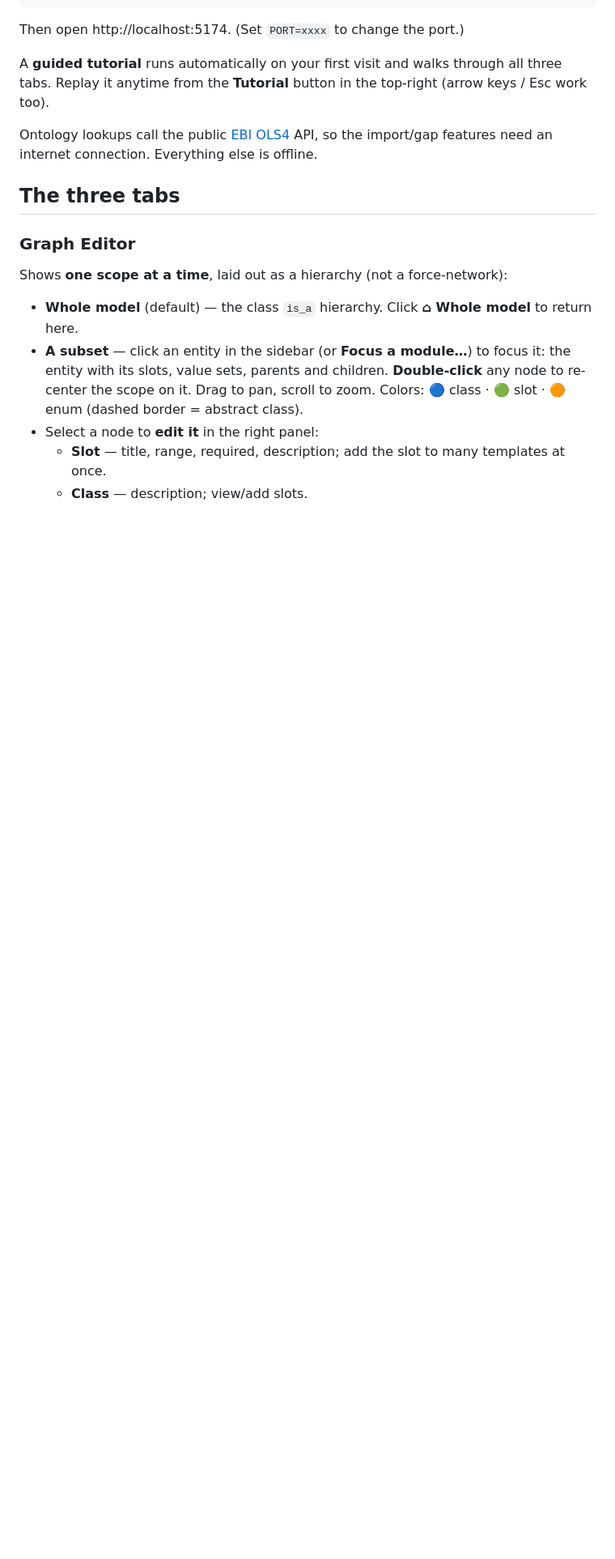
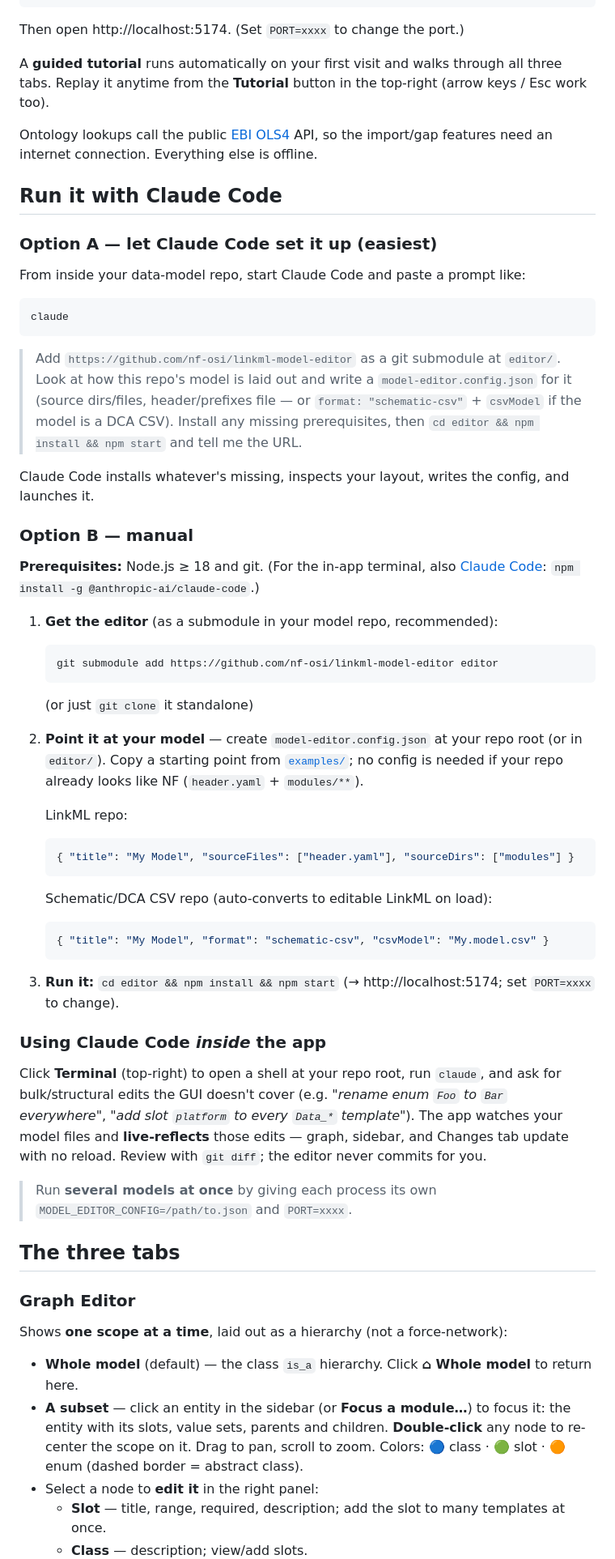
Before and after one commit to nf-osi/linkml-model-editor, a Markdown page: README.md, the part around the change. Shown at 81% size. Drawn GitHub-style; blank space fills up the shorter version.

Commit message:
README: "Run it with Claude Code" quick start
Two setup paths (let Claude Code do it, or manual submodule + config), how to use
the in-app terminal for bulk edits, and the multi-model MODEL_EDITOR_CONFIG note.

Co-Authored-By: Claude Opus 4.8 (1M context) <noreply@anthropic.com>

````diff
--- a/README.md
+++ b/README.md
@@ -87,6 +87,58 @@ three tabs. Replay it anytime from the **Tutorial** button in the top-right
 Ontology lookups call the public [EBI OLS4](https://www.ebi.ac.uk/ols4/) API, so
 the import/gap features need an internet connection. Everything else is offline.
 
+## Run it with Claude Code
+
+### Option A — let Claude Code set it up (easiest)
+From inside your data-model repo, start Claude Code and paste a prompt like:
+
+```
+claude
+```
+> Add `https://github.com/nf-osi/linkml-model-editor` as a git submodule at `editor/`.
+> Look at how this repo's model is laid out and write a `model-editor.config.json`
+> for it (source dirs/files, header/prefixes file — or `format: "schematic-csv"` +
+> `csvModel` if the model is a DCA CSV). Install any missing prerequisites, then
+> `cd editor && npm install && npm start` and tell me the URL.
+
+Claude Code installs whatever's missing, inspects your layout, writes the config,
+and launches it.
+
+### Option B — manual
+**Prerequisites:** Node.js ≥ 18 and git. (For the in-app terminal, also
+[Claude Code](https://claude.com/claude-code): `npm install -g @anthropic-ai/claude-code`.)
+
+1. **Get the editor** (as a submodule in your model repo, recommended):
+   ```bash
+   git submodule add https://github.com/nf-osi/linkml-model-editor editor
+   ```
+   (or just `git clone` it standalone)
+2. **Point it at your model** — create `model-editor.config.json` at your repo root
+   (or in `editor/`). Copy a starting point from [`examples/`](examples/); no config
+   is needed if your repo already looks like NF (`header.yaml` + `modules/**`).
+
+   LinkML repo:
+   ```json
+   { "title": "My Model", "sourceFiles": ["header.yaml"], "sourceDirs": ["modules"] }
+   ```
+   Schematic/DCA CSV repo (auto-converts to editable LinkML on load):
+   ```json
+   { "title": "My Model", "format": "schematic-csv", "csvModel": "My.model.csv" }
+   ```
+3. **Run it:** `cd editor && npm install && npm start` (→ http://localhost:5174; set
+   `PORT=xxxx` to change).
+
+### Using Claude Code *inside* the app
+Click **Terminal** (top-right) to open a shell at your repo root, run `claude`, and
+ask for bulk/structural edits the GUI doesn't cover (e.g. *"rename enum `Foo` to
+`Bar` everywhere"*, *"add slot `platform` to every `Data_*` template"*). The app
+watches your model files and **live-reflects** those edits — graph, sidebar, and
+Changes tab update with no reload. Review with `git diff`; the editor never commits
+for you.
+
+> Run **several models at once** by giving each process its own
+> `MODEL_EDITOR_CONFIG=/path/to.json` and `PORT=xxxx`.
+
 ## The three tabs
 
 ### Graph Editor
````
